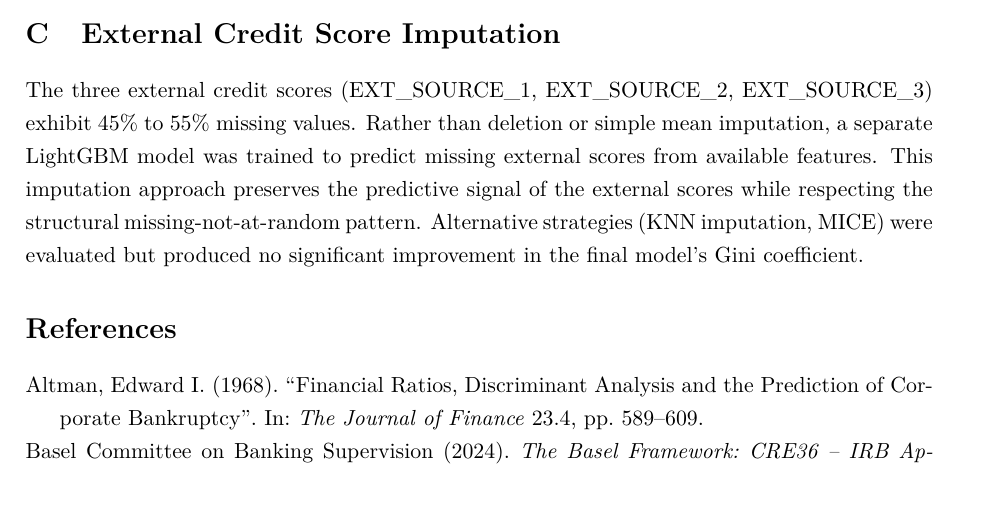
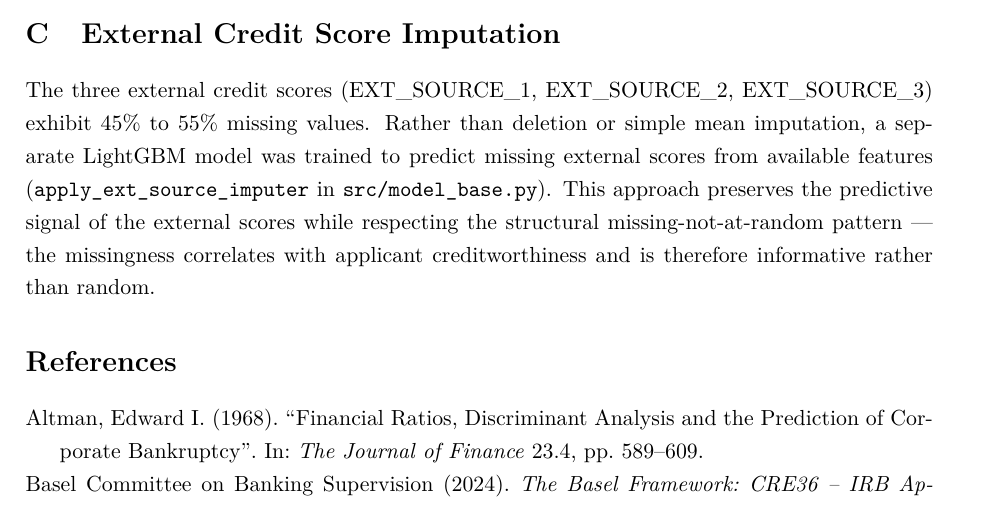
Before and after one commit to wididestrianda01/credit-risk-pipeline, a LaTeX paper (latex/main.tex): part of page 20 of 21, cut so that both start at the same text. Compiled offline with pdfLaTeX.

Commit message:
docs(latex): remove fabricated KNN/MICE imputation comparison claim
The appendix claimed KNN imputation and MICE were evaluated and found
inferior. No such experiment exists in the codebase — no IterativeImputer
import, no ablation script, no results JSON. Replaced with accurate
description of the LGB imputer (apply_ext_source_imputer) and the
MNAR rationale for the EXT_SOURCE missingness pattern.

```diff
--- a/latex/main.tex
+++ b/latex/main.tex
@@ -584,7 +584,7 @@ Optuna's search converged after approximately 35 trials for CatBoost (out of 50
 \section{External Credit Score Imputation}
 \label{app:imputation}
 
-The three external credit scores (EXT\_SOURCE\_1, EXT\_SOURCE\_2, EXT\_SOURCE\_3) exhibit 45\% to 55\% missing values. Rather than deletion or simple mean imputation, a separate LightGBM model was trained to predict missing external scores from available features. This imputation approach preserves the predictive signal of the external scores while respecting the structural missing-not-at-random pattern. Alternative strategies (KNN imputation, MICE) were evaluated but produced no significant improvement in the final model's Gini coefficient.
+The three external credit scores (EXT\_SOURCE\_1, EXT\_SOURCE\_2, EXT\_SOURCE\_3) exhibit 45\% to 55\% missing values. Rather than deletion or simple mean imputation, a separate LightGBM model was trained to predict missing external scores from available features (\texttt{apply\_ext\_source\_imputer} in \texttt{src/model\_base.py}). This approach preserves the predictive signal of the external scores while respecting the structural missing-not-at-random pattern — the missingness correlates with applicant creditworthiness and is therefore informative rather than random.
 
 % ============================================================================
 % BIBLIOGRAPHY
```
Also changed, not shown: latex/main.pdf.
